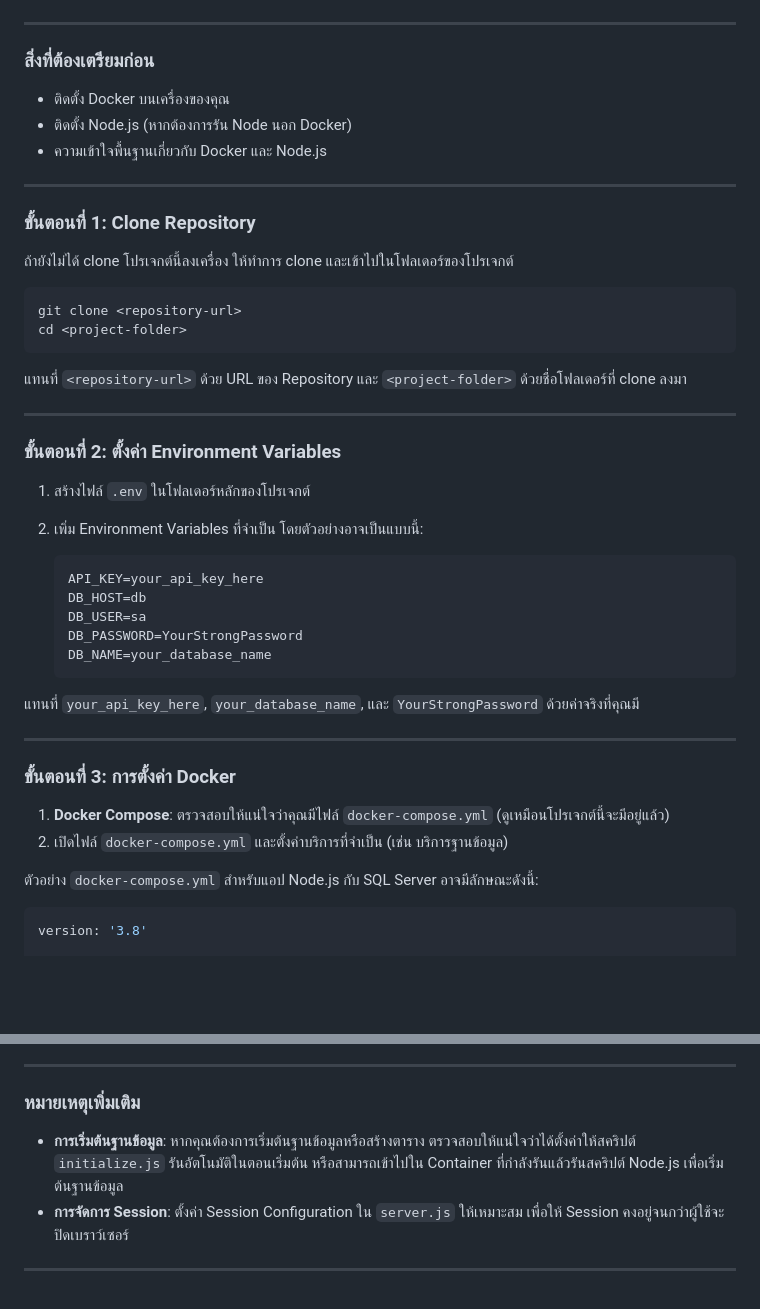
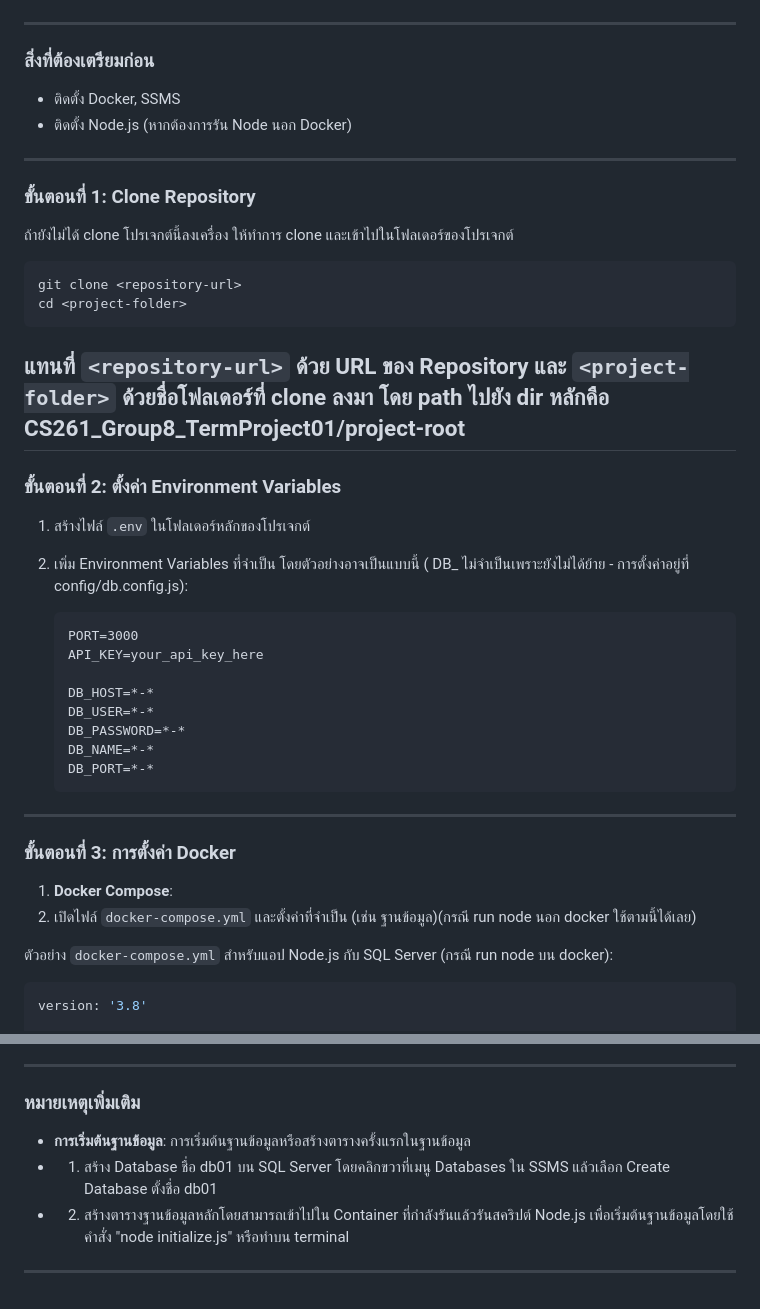
Before and after one commit to Phattharaphum/cs261-group8-100001, a Markdown page: README.md, 2 parts joined by grey strips. Rendered like a GitHub page; blank space fills up the shorter version.

````diff
--- a/README.md
+++ b/README.md
@@ -2,9 +2,8 @@
 
 ### สิ่งที่ต้องเตรียมก่อน
 
-- ติดตั้ง Docker บนเครื่องของคุณ
+- ติดตั้ง Docker, SSMS
 - ติดตั้ง Node.js (หากต้องการรัน Node นอก Docker)
-- ความเข้าใจพื้นฐานเกี่ยวกับ Docker และ Node.js
 
 ---
 
@@ -18,32 +17,33 @@ cd <project-folder>
 ```
 
 แทนที่ `<repository-url>` ด้วย URL ของ Repository และ `<project-folder>` ด้วยชื่อโฟลเดอร์ที่ clone ลงมา
-
+โดย path ไปยัง dir หลักคือ CS261_Group8_TermProject01/project-root
 ---
 
 ### ขั้นตอนที่ 2: ตั้งค่า Environment Variables
 
 1. สร้างไฟล์ `.env` ในโฟลเดอร์หลักของโปรเจกต์
-2. เพิ่ม Environment Variables ที่จำเป็น โดยตัวอย่างอาจเป็นแบบนี้:
+2. เพิ่ม Environment Variables ที่จำเป็น โดยตัวอย่างอาจเป็นแบบนี้ ( DB_ ไม่จำเป็นเพราะยังไม่ได้ย้าย - การตั้งค่าอยู่ที่ config/db.config.js):
 
    ```plaintext
+   PORT=3000
    API_KEY=your_api_key_here
-   DB_HOST=db
-   DB_USER=sa
-   DB_PASSWORD=YourStrongPassword
-   DB_NAME=your_database_name
+
+   DB_HOST=*-*
+   DB_USER=*-*
+   DB_PASSWORD=*-*
+   DB_NAME=*-*
+   DB_PORT=*-*
    ```
-
-แทนที่ `your_api_key_here`, `your_database_name`, และ `YourStrongPassword` ด้วยค่าจริงที่คุณมี
 
 ---
 
 ### ขั้นตอนที่ 3: การตั้งค่า Docker
 
-1. **Docker Compose**: ตรวจสอบให้แน่ใจว่าคุณมีไฟล์ `docker-compose.yml` (ดูเหมือนโปรเจกต์นี้จะมีอยู่แล้ว)
-2. เปิดไฟล์ `docker-compose.yml` และตั้งค่าบริการที่จำเป็น (เช่น บริการฐานข้อมูล)
+1. **Docker Compose**:
+2. เปิดไฟล์ `docker-compose.yml` และตั้งค่าที่จำเป็น (เช่น ฐานข้อมูล)(กรณี run node นอก docker ใช้ตามนี้ได้เลย)
 
-ตัวอย่าง `docker-compose.yml` สำหรับแอป Node.js กับ SQL Server อาจมีลักษณะดังนี้:
+ตัวอย่าง `docker-compose.yml` สำหรับแอป Node.js กับ SQL Server (กรณี run node บน docker):
 
    ```yaml
    version: '3.8'
@@ -143,7 +143,8 @@ docker-compose down
 
 ### หมายเหตุเพิ่มเติม
 
-- **การเริ่มต้นฐานข้อมูล**: หากคุณต้องการเริ่มต้นฐานข้อมูลหรือสร้างตาราง ตรวจสอบให้แน่ใจว่าได้ตั้งค่าให้สคริปต์ `initialize.js` รันอัตโนมัติในตอนเริ่มต้น หรือสามารถเข้าไปใน Container ที่กำลังรันแล้วรันสคริปต์ Node.js เพื่อเริ่มต้นฐานข้อมูล
-- **การจัดการ Session**: ตั้งค่า Session Configuration ใน `server.js` ให้เหมาะสม เพื่อให้ Session คงอยู่จนกว่าผู้ใช้จะปิดเบราว์เซอร์
+- **การเริ่มต้นฐานข้อมูล**: การเริ่มต้นฐานข้อมูลหรือสร้างตารางครั้งแรกในฐานข้อมูล
+- 1. สร้าง Database ชื่อ db01 บน SQL Server โดยคลิกขวาที่เมนู Databases ใน SSMS แล้วเลือก Create Database ตั้งชื่อ db01
+- 2. สร้างตารางฐานข้อมูลหลักโดยสามารถเข้าไปใน Container ที่กำลังรันแล้วรันสคริปต์ Node.js เพื่อเริ่มต้นฐานข้อมูลโดยใช้คำสั่ง "node initialize.js" หรือทำบน terminal
 
 ---
````
